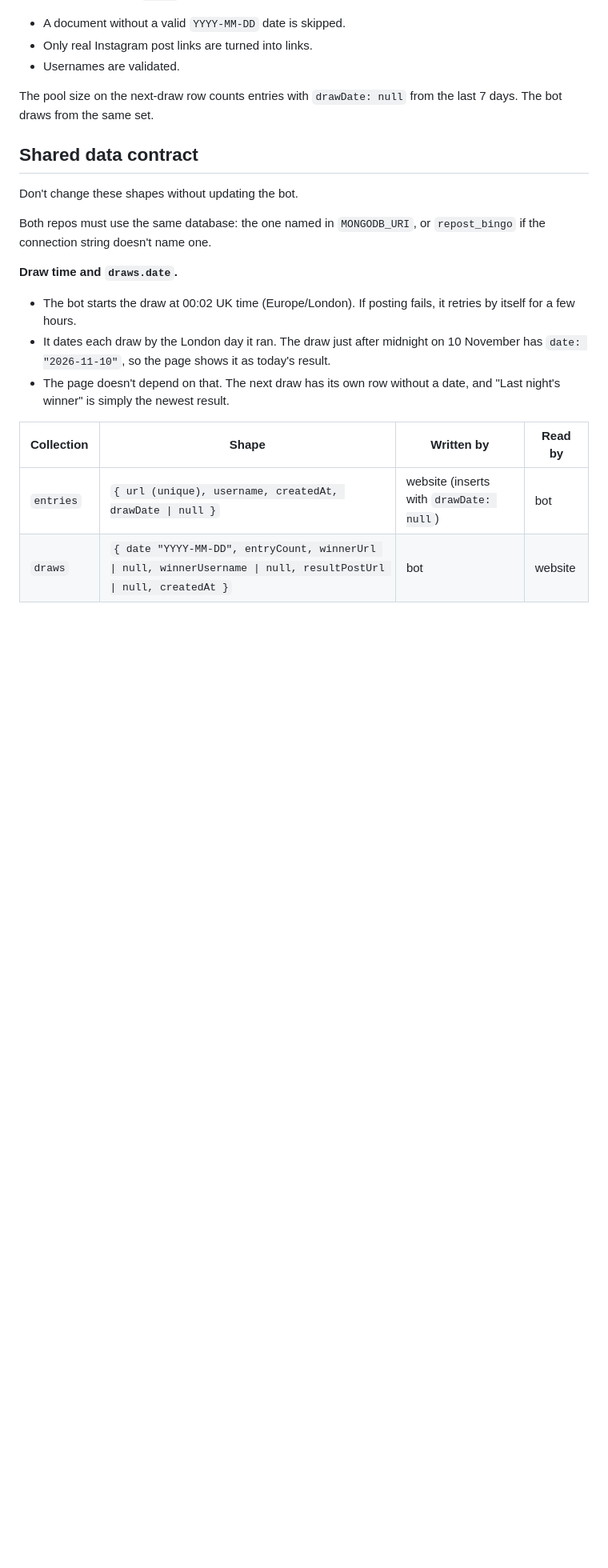
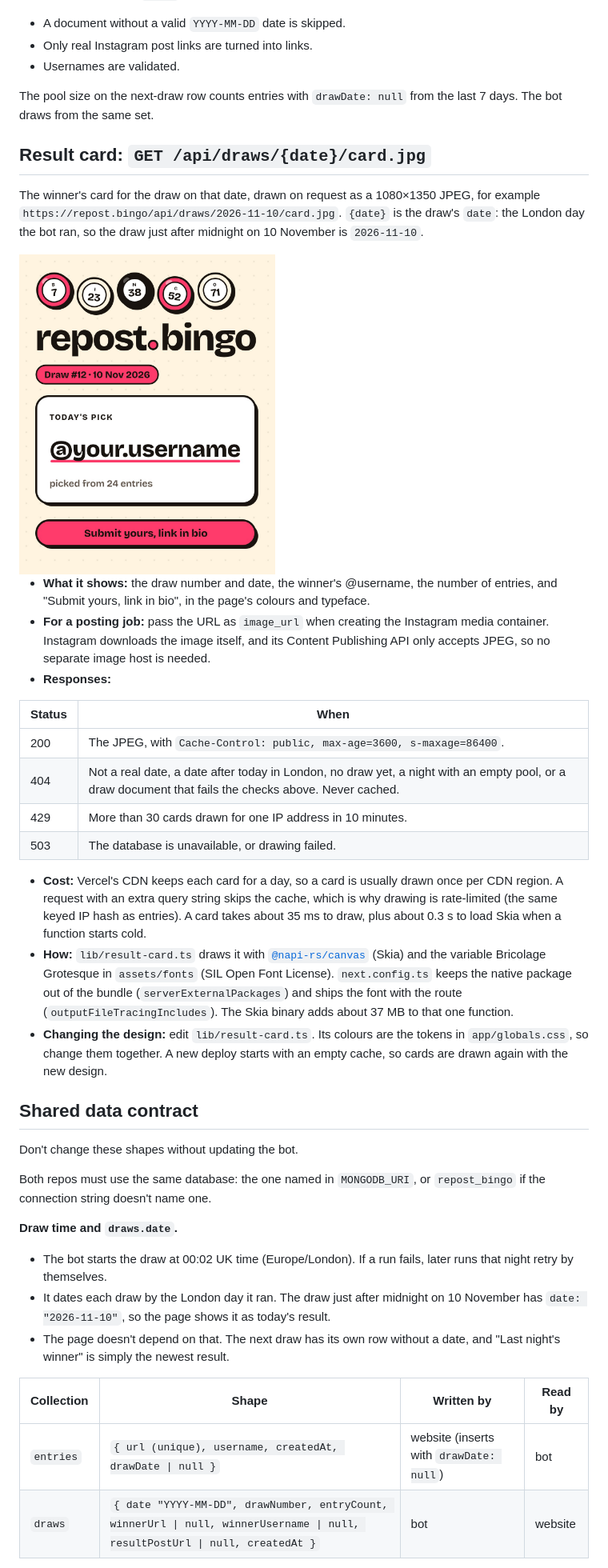
Before and after one commit to instagram-repost-bingo/instagram.repost.bingo, a Markdown page: README.md, the part around one of its changes. Shown at 80% size. GitHub-like rendering; pictures changed too: docs/result-card.jpg (added); blank space fills up the shorter version.

```diff
--- a/README.md
+++ b/README.md
@@ -108,6 +109,27 @@ Because the bot owns `draws`, the website checks each document before showing it
 
 The pool size on the next-draw row counts entries with `drawDate: null` from the last 7 days. The bot draws from the same set.
 
+## Result card: `GET /api/draws/{date}/card.jpg`
+
+The winner's card for the draw on that date, drawn on request as a 1080×1350 JPEG, for example `https://repost.bingo/api/draws/2026-11-10/card.jpg`. `{date}` is the draw's `date`: the London day the bot ran, so the draw just after midnight on 10 November is `2026-11-10`.
+
+<img src="docs/result-card.jpg" alt="Sample result card: Draw #12, 10 Nov 2026, today's pick @your.username, picked from 24 entries" width="320">
+
+- **What it shows:** the draw number and date, the winner's @username, the number of entries, and "Submit yours, link in bio", in the page's colours and typeface.
+- **For a posting job:** pass the URL as `image_url` when creating the Instagram media container. Instagram downloads the image itself, and its Content Publishing API only accepts JPEG, so no separate image host is needed.
+- **Responses:**
+
+| Status | When |
+| --- | --- |
+| 200 | The JPEG, with `Cache-Control: public, max-age=3600, s-maxage=86400`. |
+| 404 | Not a real date, a date after today in London, no draw yet, a night with an empty pool, or a draw document that fails the checks above. Never cached. |
+| 429 | More than 30 cards drawn for one IP address in 10 minutes. |
+| 503 | The database is unavailable, or drawing failed. |
+
+- **Cost:** Vercel's CDN keeps each card for a day, so a card is usually drawn once per CDN region. A request with an extra query string skips the cache, which is why drawing is rate-limited (the same keyed IP hash as entries). A card takes about 35 ms to draw, plus about 0.3 s to load Skia when a function starts cold.
+- **How:** `lib/result-card.ts` draws it with [`@napi-rs/canvas`](https://github.com/Brooooooklyn/canvas) (Skia) and the variable Bricolage Grotesque in `assets/fonts` (SIL Open Font License). `next.config.ts` keeps the native package out of the bundle (`serverExternalPackages`) and ships the font with the route (`outputFileTracingIncludes`). The Skia binary adds about 37 MB to that one function.
+- **Changing the design:** edit `lib/result-card.ts`. Its colours are the tokens in `app/globals.css`, so change them together. A new deploy starts with an empty cache, so cards are drawn again with the new design.
+
 ## Shared data contract
 
 Don't change these shapes without updating the bot.
@@ -115,12 +137,12 @@ Don't change these shapes without updating the bot.
 Both repos must use the same database: the one named in `MONGODB_URI`, or `repost_bingo` if the connection string doesn't name one.
 
 **Draw time and `draws.date`.**
-- The bot starts the draw at 00:02 UK time (Europe/London). If posting fails, it retries by itself for a few hours.
+- The bot starts the draw at 00:02 UK time (Europe/London). If a run fails, later runs that night retry by themselves.
 - It dates each draw by the London day it ran. The draw just after midnight on 10 November has `date: "2026-11-10"`, so the page shows it as today's result.
 - The page doesn't depend on that. The next draw has its own row without a date, and "Last night's winner" is simply the newest result.
 
 | Collection | Shape | Written by | Read by |
 | --- | --- | --- | --- |
 | `entries` | `{ url (unique), username, createdAt, drawDate \| null }` | website (inserts with `drawDate: null`) | bot |
-| `draws` | `{ date "YYYY-MM-DD", entryCount, winnerUrl \| null, winnerUsername \| null, resultPostUrl \| null, createdAt }` | bot | website |
+| `draws` | `{ date "YYYY-MM-DD", drawNumber, entryCount, winnerUrl \| null, winnerUsername \| null, resultPostUrl \| null, createdAt }` | bot | website |
 
```
Also changed, not shown: other parts of README.md (+23 -15 lines), 15 other files.
